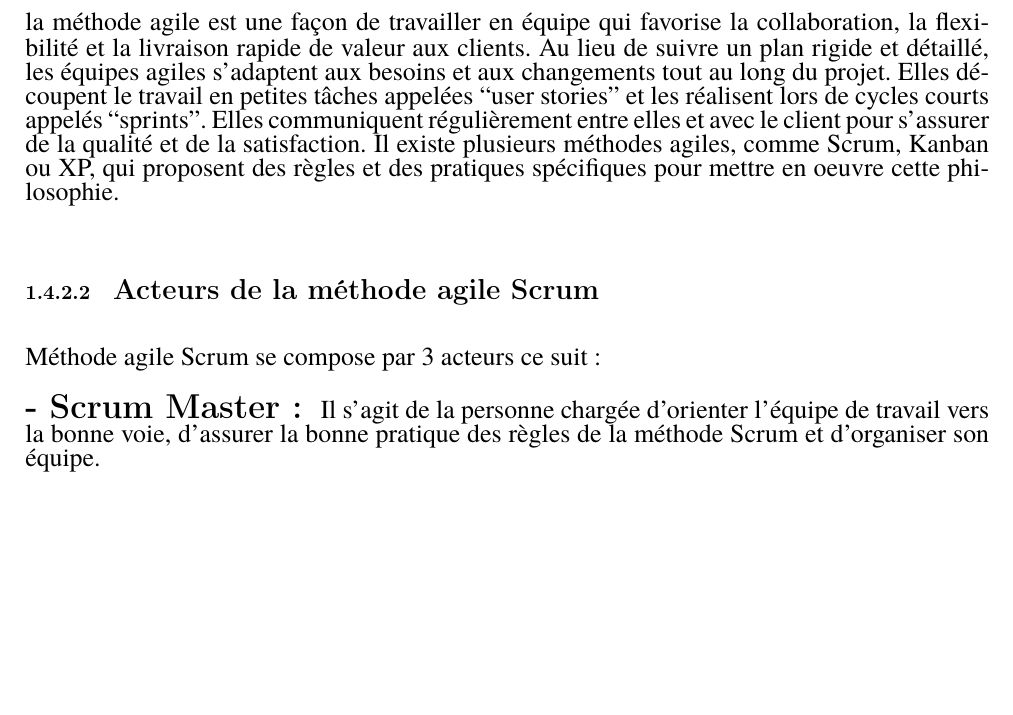
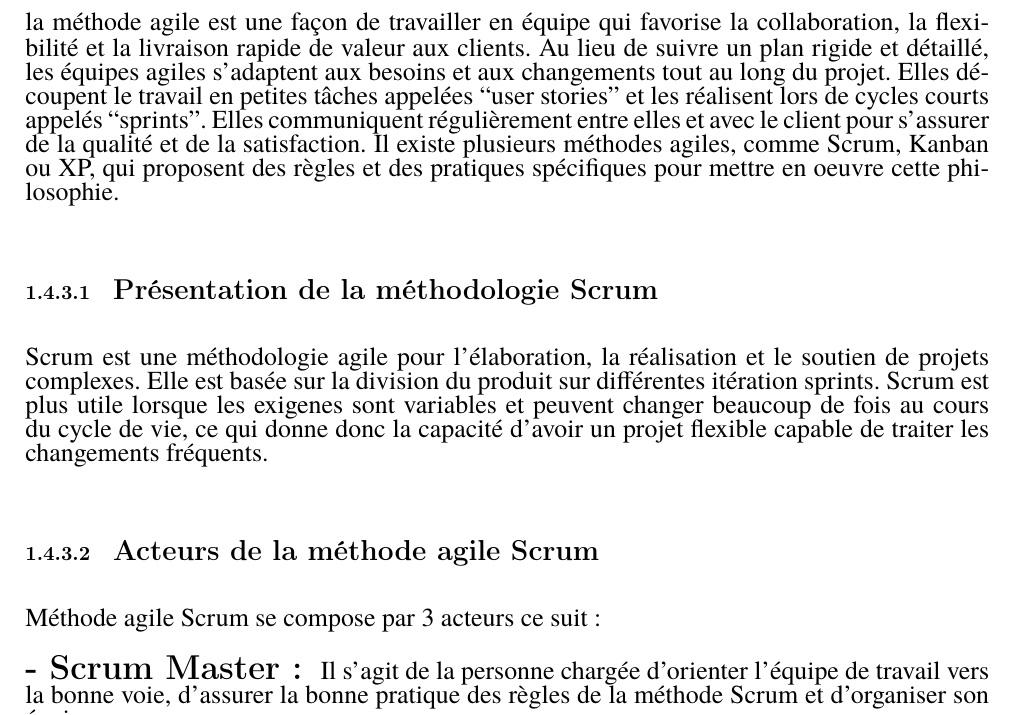
Before and after one commit to rayenbch/rapport, a LaTeX document (main.tex, which reads presentation.tex): part of page 15 of 48 before the commit and part of page 15 of 49 after it, cut so that both start at the same text, the shorter picture padded with empty space. Compiled offline with pdfLaTeX.

Commit message:
modified:   main.aux 	modified:   main.fdb_latexmk 	modified:   main.lof 	modified:   main.log 	modified:   main.out 	modified:   main.pdf 	modified:   main.synctex.gz 	modified:   main.toc 	modified:   presentation.tex

```diff
--- a/presentation.tex
+++ b/presentation.tex
@@ -183,7 +183,11 @@
 \textsf{\fontfamily{qtm}\selectfont\scalefont{1.3} la méthode agile est une façon de travailler en équipe qui favorise la collaboration, la flexibilité et la livraison rapide de valeur aux clients. Au lieu de suivre un plan rigide et détaillé, les équipes agiles s’adaptent aux besoins et aux changements tout au long du projet. Elles découpent le travail en petites tâches appelées “user stories” et les réalisent lors de cycles courts appelés “sprints”. Elles communiquent régulièrement entre elles et avec le client pour s’assurer de la qualité et de la satisfaction. Il existe plusieurs méthodes agiles, comme Scrum, Kanban ou XP, qui proposent des règles et des pratiques spécifiques pour mettre en oeuvre cette philosophie.
 }\\[0.2cm]
 
-
+\subsubsection{\Large    Présentation de la méthodologie Scrum}
+\texttt{}\\[0.1cm]
+\textsf{\fontfamily{qtm}\selectfont\scalefont{1.3}
+Scrum est une méthodologie agile pour l'élaboration, la réalisation et le soutien de projets complexes. Elle est basée sur la division du produit sur différentes itération sprints.
+Scrum est plus utile lorsque les exigenes sont variables et peuvent changer beaucoup de fois au cours du cycle de vie, ce qui donne donc la capacité d'avoir un projet flexible capable de traiter les changements fréquents.}\\[0.2cm]
 \subsubsection{\Large    Acteurs de la méthode agile Scrum}
 \texttt{}\\[0.1cm]
 \textsf{\fontfamily{qtm}\selectfont\scalefont{1.3}
```
Also changed, not shown: main.pdf, presentation.tex (2 more changed lines), 7 other files.
